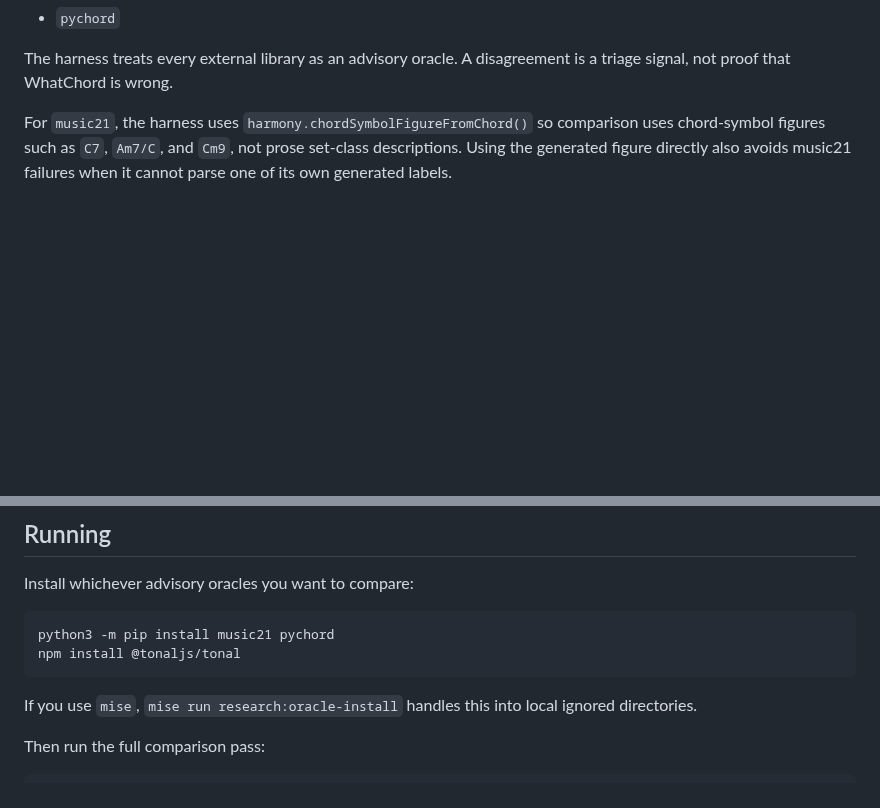
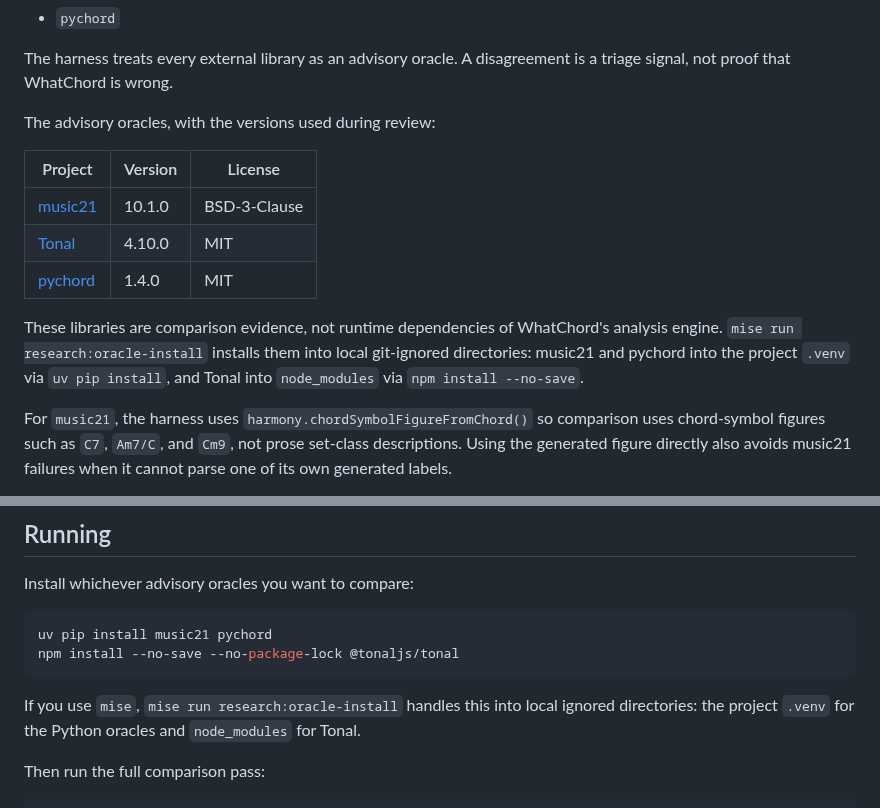
Before and after one commit to EarthmanMuons/whatchord, a Markdown page: docs/research/chord-oracle-comparison.md, 2 parts joined by grey strips. Rendered like a GitHub page; blank space fills up the shorter version.

Commit message:
Document chord oracle libraries and align install commands
Add a project/version/license table for the advisory oracles in the
chord oracle comparison doc, matching the contrapunctus benchmark doc.
Update the manual install snippet to use uv pip and the local npm flags
so it matches the research:oracle-install mise task.

````diff
--- a/docs/research/chord-oracle-comparison.md
+++ b/docs/research/chord-oracle-comparison.md
@@ -17,6 +17,19 @@ It compares WhatChord against optional third-party libraries:
 
 The harness treats every external library as an advisory oracle. A disagreement
 is a triage signal, not proof that WhatChord is wrong.
+
+The advisory oracles, with the versions used during review:
+
+| Project            | Version | License      |
+| ------------------ | ------- | ------------ |
+| [music21][music21] | 10.1.0  | BSD-3-Clause |
+| [Tonal][tonal]     | 4.10.0  | MIT          |
+| [pychord][pychord] | 1.4.0   | MIT          |
+
+These libraries are comparison evidence, not runtime dependencies of WhatChord's
+analysis engine. `mise run research:oracle-install` installs them into local
+git-ignored directories: music21 and pychord into the project `.venv` via
+`uv pip install`, and Tonal into `node_modules` via `npm install --no-save`.
 
 For `music21`, the harness uses `harmony.chordSymbolFigureFromChord()` so
 comparison uses chord-symbol figures such as `C7`, `Am7/C`, and `Cm9`, not prose
@@ -103,12 +116,13 @@ text. Each WhatChord row includes:
 Install whichever advisory oracles you want to compare:
 
 ```sh
-python3 -m pip install music21 pychord
-npm install @tonaljs/tonal
+uv pip install music21 pychord
+npm install --no-save --no-package-lock @tonaljs/tonal
 ```
 
 If you use `mise`, `mise run research:oracle-install` handles this into local
-ignored directories.
+ignored directories: the project `.venv` for the Python oracles and
+`node_modules` for Tonal.
 
 Then run the full comparison pass:
 
````
Also changed, not shown: other parts of docs/research/chord-oracle-comparison.md (+4 -0 lines).
